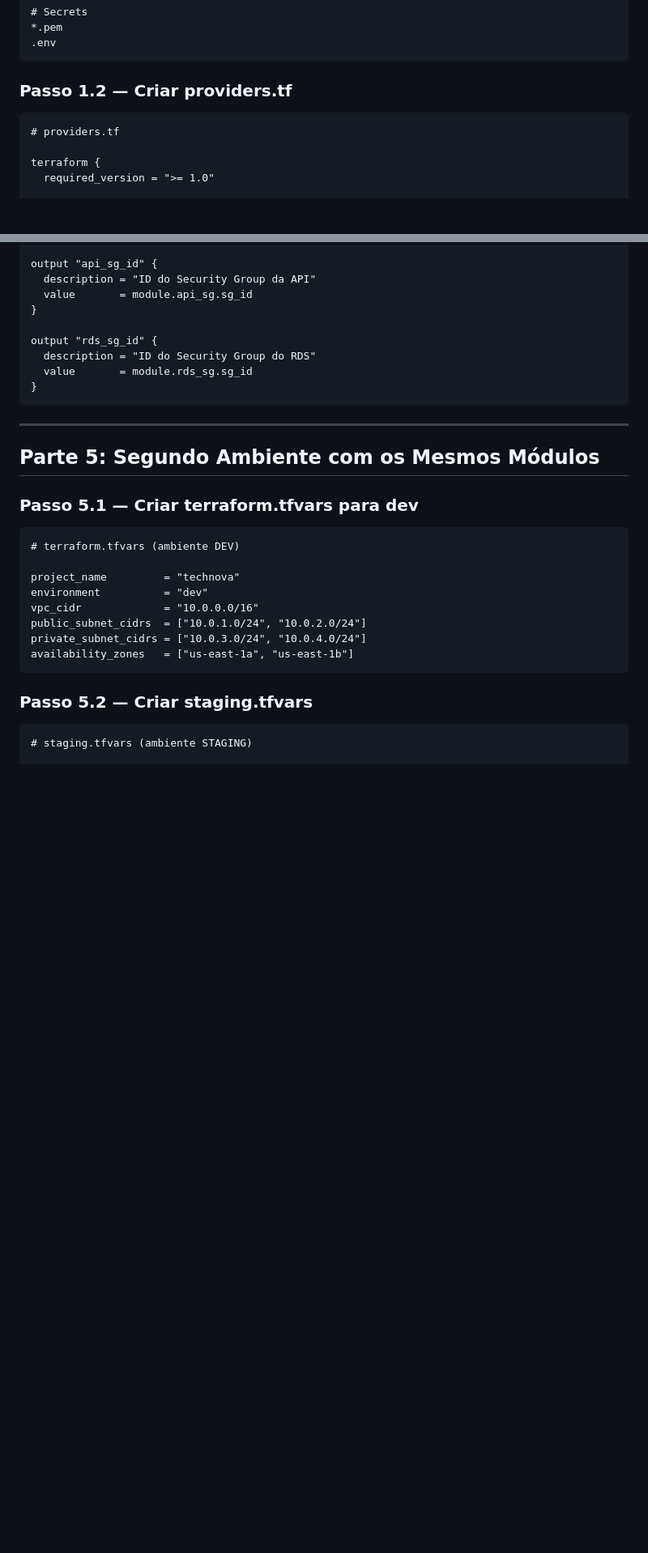
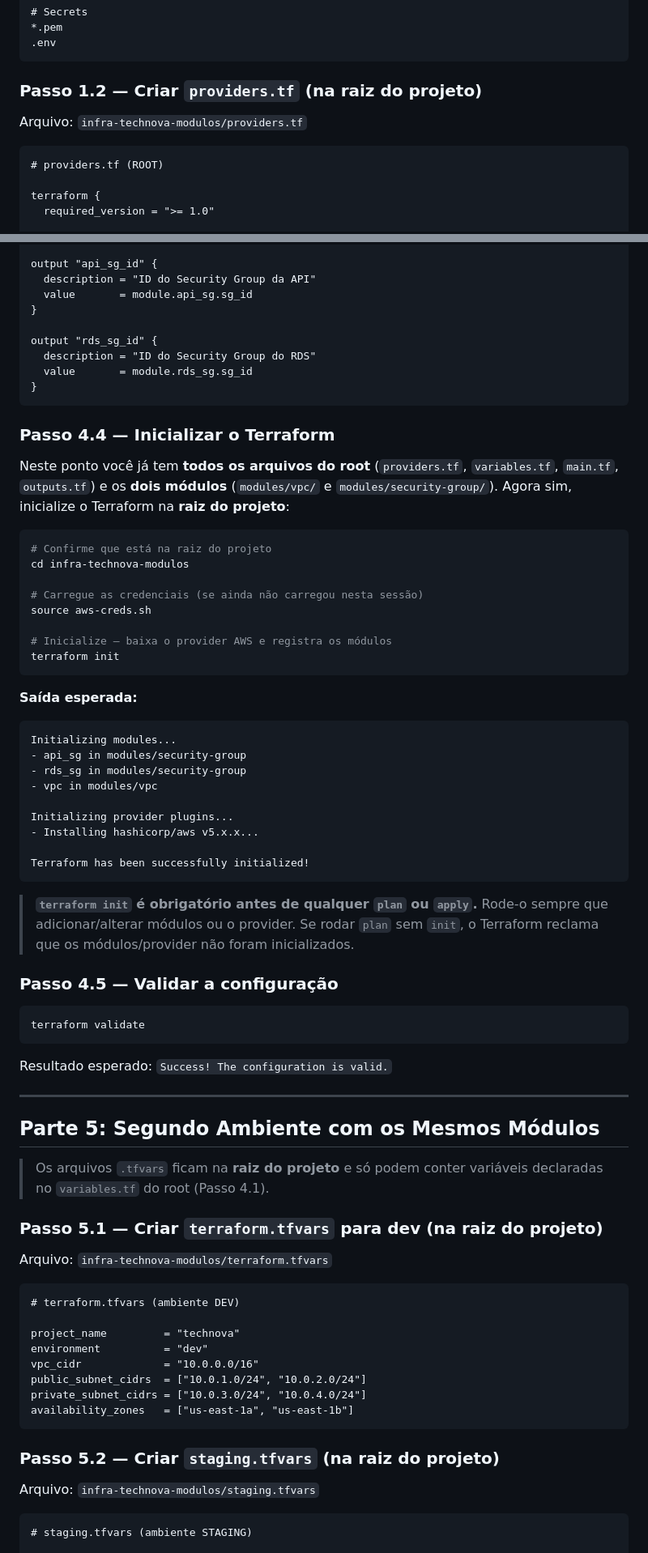
Before and after one commit to AleTavares/devops_20262, a Markdown page: aula-06/laboratorio-parte1.md, 2 parts joined by grey strips. Shown at 81% size. Rendered like a GitHub page; blank space fills up the shorter version.

````diff
--- a/aula-06/laboratorio-parte1.md
+++ b/aula-06/laboratorio-parte1.md
@@ -96,10 +122,12 @@ aws-creds.sh
 .env
 ```
 
-### Passo 1.2 — Criar providers.tf
+### Passo 1.2 — Criar `providers.tf` (na raiz do projeto)
+
+Arquivo: `infra-technova-modulos/providers.tf`
 
 ```hcl
-# providers.tf
+# providers.tf (ROOT)
 
 terraform {
   required_version = ">= 1.0"
@@ -592,11 +634,53 @@ output "rds_sg_id" {
 }
 ```
 
+### Passo 4.4 — Inicializar o Terraform
+
+Neste ponto você já tem **todos os arquivos do root** (`providers.tf`, `variables.tf`, `main.tf`, `outputs.tf`) e os **dois módulos** (`modules/vpc/` e `modules/security-group/`). Agora sim, inicialize o Terraform na **raiz do projeto**:
+
+```bash
+# Confirme que está na raiz do projeto
+cd infra-technova-modulos
+
+# Carregue as credenciais (se ainda não carregou nesta sessão)
+source aws-creds.sh
+
+# Inicialize — baixa o provider AWS e registra os módulos
+terraform init
+```
+
+**Saída esperada:**
+```
+Initializing modules...
+- api_sg in modules/security-group
+- rds_sg in modules/security-group
+- vpc in modules/vpc
+
+Initializing provider plugins...
+- Installing hashicorp/aws v5.x.x...
+
+Terraform has been successfully initialized!
+```
+
+> **`terraform init` é obrigatório antes de qualquer `plan` ou `apply`.** Rode-o sempre que adicionar/alterar módulos ou o provider. Se rodar `plan` sem `init`, o Terraform reclama que os módulos/provider não foram inicializados.
+
+### Passo 4.5 — Validar a configuração
+
+```bash
+terraform validate
+```
+
+Resultado esperado: `Success! The configuration is valid.`
+
 ---
 
 ## Parte 5: Segundo Ambiente com os Mesmos Módulos
 
-### Passo 5.1 — Criar terraform.tfvars para dev
+> Os arquivos `.tfvars` ficam na **raiz do projeto** e só podem conter variáveis declaradas no `variables.tf` do root (Passo 4.1).
+
+### Passo 5.1 — Criar `terraform.tfvars` para dev (na raiz do projeto)
+
+Arquivo: `infra-technova-modulos/terraform.tfvars`
 
 ```hcl
 # terraform.tfvars (ambiente DEV)
@@ -609,7 +693,9 @@ private_subnet_cidrs = ["10.0.3.0/24", "10.0.4.0/24"]
 availability_zones   = ["us-east-1a", "us-east-1b"]
 ```
 
-### Passo 5.2 — Criar staging.tfvars
+### Passo 5.2 — Criar `staging.tfvars` (na raiz do projeto)
+
+Arquivo: `infra-technova-modulos/staging.tfvars`
 
 ```hcl
 # staging.tfvars (ambiente STAGING)
````
Also changed, not shown: other parts of aula-06/laboratorio-parte1.md (+56 -36 lines), aula-06/laboratorio-parte2.md (+19 -1 lines).
